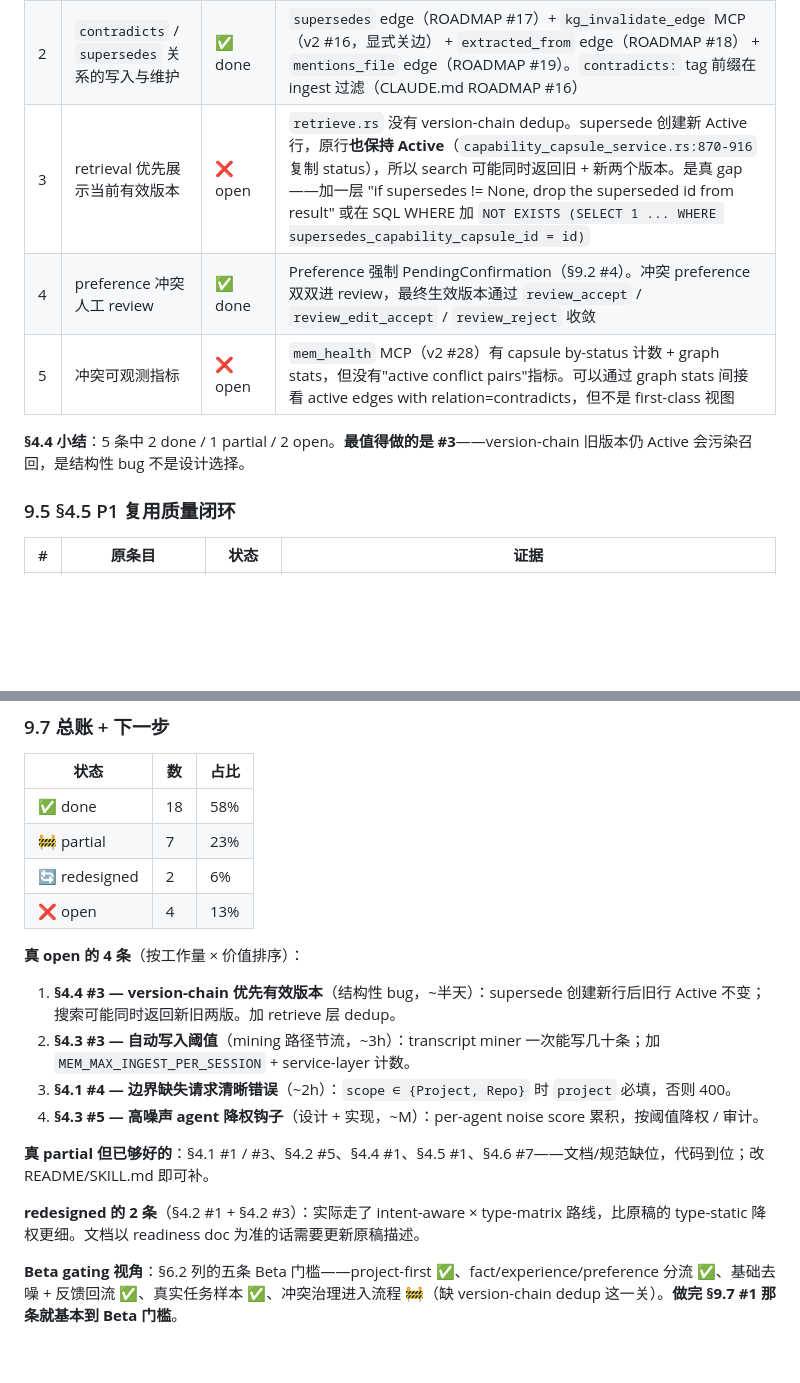
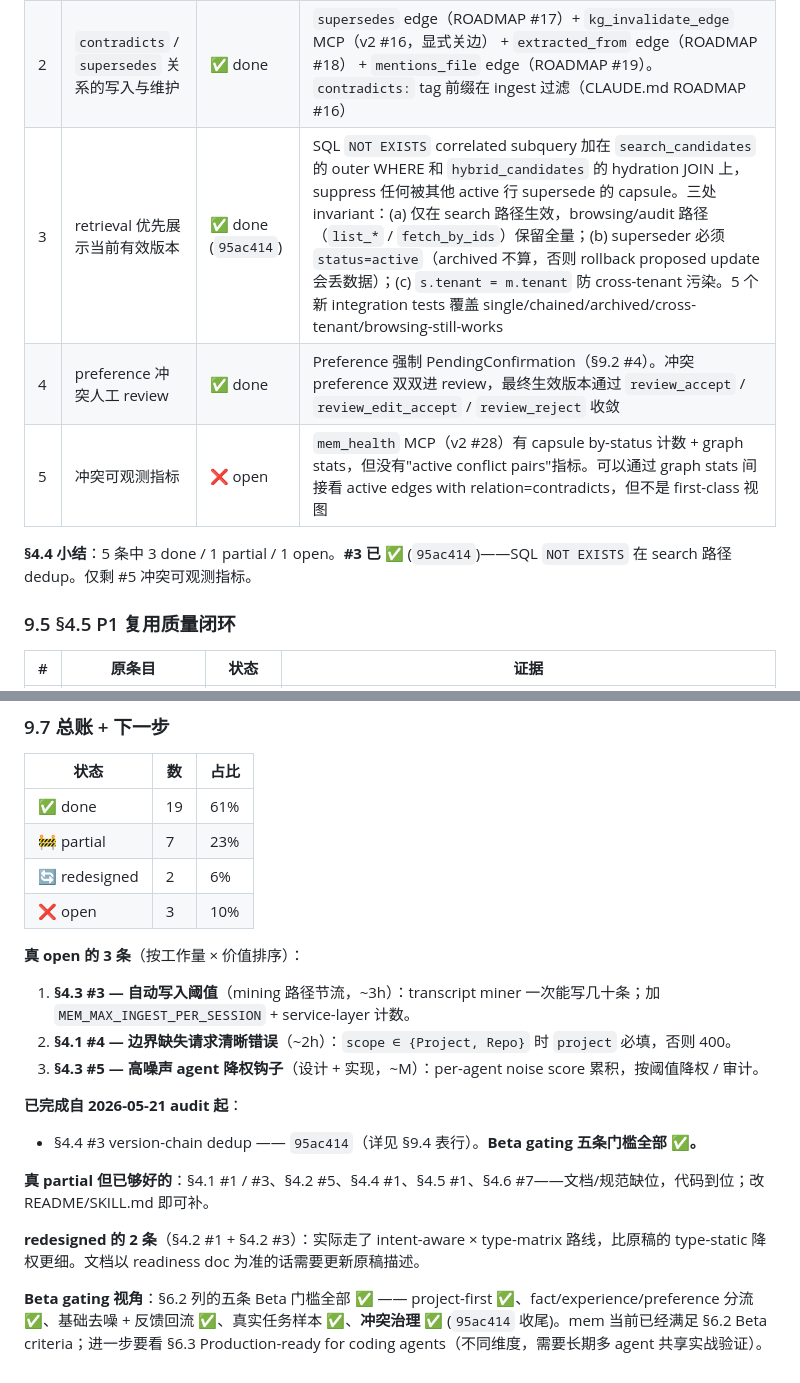
Before and after one commit to BenLocal/mem, a Markdown page: docs/agent-memory-strategy-readiness.md, 2 parts joined by grey strips. GitHub-like rendering; blank space fills up the shorter version.

Commit message:
docs(strategy-readiness): mark §4.4 #3 done after 95ac414 (Beta gating complete)
Audit row §9.4 #3 flipped from ❌ open → ✅ done with the
NOT EXISTS subquery details. §9.7 tally updates: 18→19 done, 4→3 open.
§6.2 Beta gating note rewritten: all five criteria ✅ (was 4✅1🚧).

The three remaining truly-open items (§4.3 #3 ingest cap, §4.1 #4
boundary validation, §4.3 #5 per-agent noise) are now decoupled from
Beta gating — they're Production-ready §6.3 line items, not Beta.

Co-Authored-By: Claude Opus 4.7 (1M context) <noreply@anthropic.com>

```diff
--- a/docs/agent-memory-strategy-readiness.md
+++ b/docs/agent-memory-strategy-readiness.md
@@ -341,11 +341,11 @@
 |---|---|---|---|
 | 1 | supersede 最小规则 | 🚧 partial | `supersedes_capability_capsule_id` 字段 + `capability_capsule_supersede` MCP（v2 #26）+ ingest 路径自动写 `supersedes` graph edge（ROADMAP #17）已落地；但"什么时候应该 supersede"没有形成文字化规则——caller 自由判断 |
 | 2 | `contradicts` / `supersedes` 关系的写入与维护 | ✅ done | `supersedes` edge（ROADMAP #17）+ `kg_invalidate_edge` MCP（v2 #16，显式关边） + `extracted_from` edge（ROADMAP #18） + `mentions_file` edge（ROADMAP #19）。`contradicts:` tag 前缀在 ingest 过滤（CLAUDE.md ROADMAP #16） |
-| 3 | retrieval 优先展示当前有效版本 | ❌ open | `retrieve.rs` 没有 version-chain dedup。supersede 创建新 Active 行，原行**也保持 Active**（`capability_capsule_service.rs:870-916` 复制 status），所以 search 可能同时返回旧 + 新两个版本。是真 gap——加一层 "if supersedes != None, drop the superseded id from result" 或在 SQL WHERE 加 `NOT EXISTS (SELECT 1 ... WHERE supersedes_capability_capsule_id = id)` |
+| 3 | retrieval 优先展示当前有效版本 | ✅ done (`95ac414`) | SQL `NOT EXISTS` correlated subquery 加在 `search_candidates` 的 outer WHERE 和 `hybrid_candidates` 的 hydration JOIN 上，suppress 任何被其他 active 行 supersede 的 capsule。三处 invariant：(a) 仅在 search 路径生效，browsing/audit 路径（`list_*` / `fetch_by_ids`）保留全量；(b) superseder 必须 `status=active`（archived 不算，否则 rollback proposed update 会丢数据）；(c) `s.tenant = m.tenant` 防 cross-tenant 污染。5 个新 integration tests 覆盖 single/chained/archived/cross-tenant/browsing-still-works |
 | 4 | preference 冲突人工 review | ✅ done | Preference 强制 PendingConfirmation（§9.2 #4）。冲突 preference 双双进 review，最终生效版本通过 `review_accept` / `review_edit_accept` / `review_reject` 收敛 |
 | 5 | 冲突可观测指标 | ❌ open | `mem_health` MCP（v2 #28）有 capsule by-status 计数 + graph stats，但没有"active conflict pairs"指标。可以通过 graph stats 间接看 active edges with relation=contradicts，但不是 first-class 视图 |
 
-**§4.4 小结**：5 条中 2 done / 1 partial / 2 open。**最值得做的是 #3**——version-chain 旧版本仍 Active 会污染召回，是结构性 bug 不是设计选择。
+**§4.4 小结**：5 条中 3 done / 1 partial / 1 open。**#3 已 ✅** (`95ac414`)——SQL `NOT EXISTS` 在 search 路径 dedup。仅剩 #5 冲突可观测指标。
 
 ### 9.5 §4.5 P1 复用质量闭环
 
@@ -377,20 +377,22 @@
 
 | 状态 | 数 | 占比 |
 |---|---|---|
-| ✅ done | 18 | 58% |
+| ✅ done | 19 | 61% |
 | 🚧 partial | 7 | 23% |
 | 🔄 redesigned | 2 | 6% |
-| ❌ open | 4 | 13% |
+| ❌ open | 3 | 10% |
 
-**真 open 的 4 条**（按工作量 × 价值排序）：
+**真 open 的 3 条**（按工作量 × 价值排序）：
 
-1. **§4.4 #3 — version-chain 优先有效版本**（结构性 bug，~半天）：supersede 创建新行后旧行 Active 不变；搜索可能同时返回新旧两版。加 retrieve 层 dedup。
-2. **§4.3 #3 — 自动写入阈值**（mining 路径节流，~3h）：transcript miner 一次能写几十条；加 `MEM_MAX_INGEST_PER_SESSION` + service-layer 计数。
-3. **§4.1 #4 — 边界缺失请求清晰错误**（~2h）：`scope ∈ {Project, Repo}` 时 `project` 必填，否则 400。
-4. **§4.3 #5 — 高噪声 agent 降权钩子**（设计 + 实现，~M）：per-agent noise score 累积，按阈值降权 / 审计。
+1. **§4.3 #3 — 自动写入阈值**（mining 路径节流，~3h）：transcript miner 一次能写几十条；加 `MEM_MAX_INGEST_PER_SESSION` + service-layer 计数。
+2. **§4.1 #4 — 边界缺失请求清晰错误**（~2h）：`scope ∈ {Project, Repo}` 时 `project` 必填，否则 400。
+3. **§4.3 #5 — 高噪声 agent 降权钩子**（设计 + 实现，~M）：per-agent noise score 累积，按阈值降权 / 审计。
+
+**已完成自 2026-05-21 audit 起**：
+- §4.4 #3 version-chain dedup —— `95ac414`（详见 §9.4 表行）。**Beta gating 五条门槛全部 ✅。**
 
 **真 partial 但已够好的**：§4.1 #1 / #3、§4.2 #5、§4.4 #1、§4.5 #1、§4.6 #7——文档/规范缺位，代码到位；改 README/SKILL.md 即可补。
 
 **redesigned 的 2 条**（§4.2 #1 + §4.2 #3）：实际走了 intent-aware × type-matrix 路线，比原稿的 type-static 降权更细。文档以 readiness doc 为准的话需要更新原稿描述。
 
-**Beta gating 视角**：§6.2 列的五条 Beta 门槛——project-first ✅、fact/experience/preference 分流 ✅、基础去噪 + 反馈回流 ✅、真实任务样本 ✅、冲突治理进入流程 🚧（缺 version-chain dedup 这一关）。**做完 §9.7 #1 那条就基本到 Beta 门槛**。
+**Beta gating 视角**：§6.2 列的五条 Beta 门槛全部 ✅ —— project-first ✅、fact/experience/preference 分流 ✅、基础去噪 + 反馈回流 ✅、真实任务样本 ✅、**冲突治理 ✅** (`95ac414` 收尾)。mem 当前已经满足 §6.2 Beta criteria；进一步要看 §6.3 Production-ready for coding agents（不同维度，需要长期多 agent 共享实战验证）。
```
